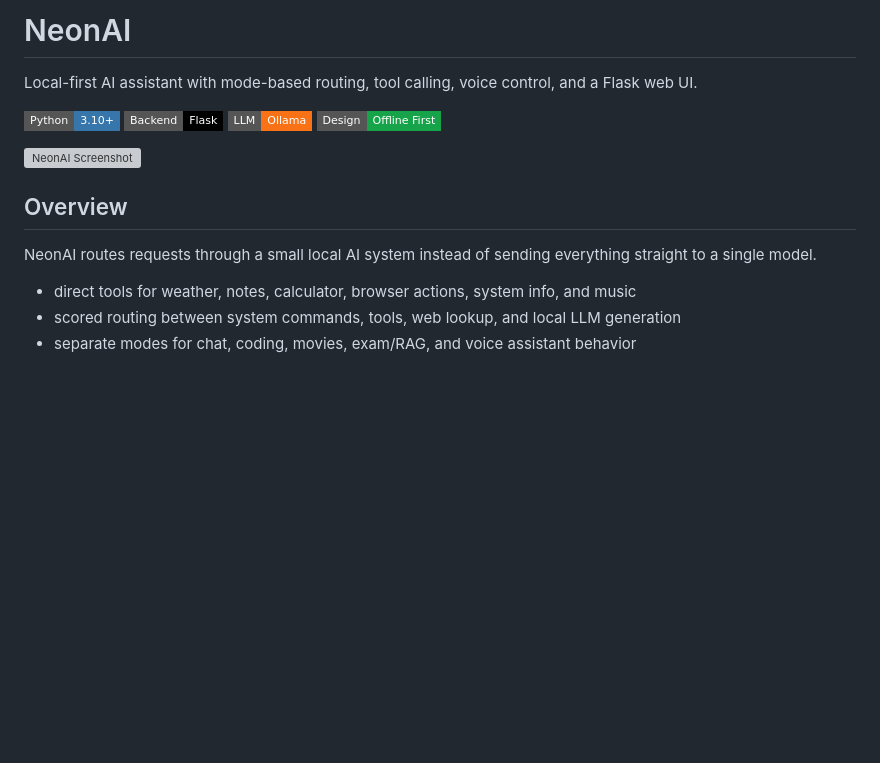
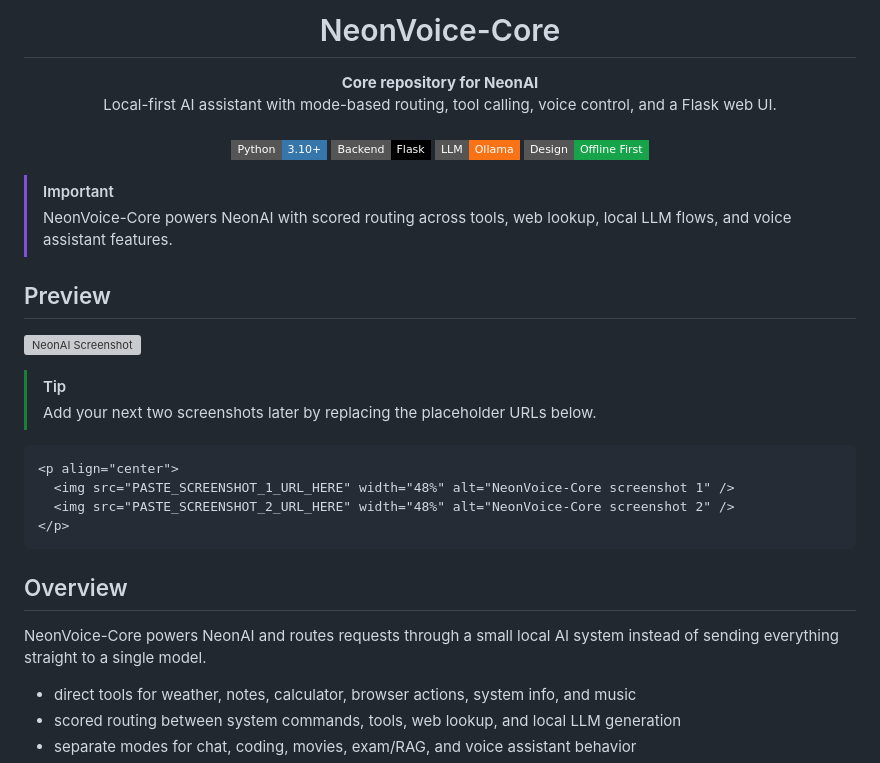
Before and after one commit to ansh2222949/NeonVoice-Core, a Markdown page: README.md, the part around the change. GitHub-like rendering; badges without logos; blank space fills up the shorter version; grey boxes are pictures that could not be loaded.

Commit message:
Improve GitHub README header

````diff
--- a/README.md
+++ b/README.md
@@ -1,17 +1,36 @@
-# NeonAI
+<div align="center">
+  <h1>NeonVoice-Core</h1>
+  <strong>Core repository for NeonAI</strong>
+  <br>
+  Local-first AI assistant with mode-based routing, tool calling, voice control, and a Flask web UI.
+  <br><br>
 
-Local-first AI assistant with mode-based routing, tool calling, voice control, and a Flask web UI.
+  ![Python](https://img.shields.io/badge/Python-3.10+-3776AB?style=flat-square&logo=python&logoColor=white)
+  ![Flask](https://img.shields.io/badge/Backend-Flask-000000?style=flat-square&logo=flask)
+  ![Ollama](https://img.shields.io/badge/LLM-Ollama-f97316?style=flat-square)
+  ![Offline First](https://img.shields.io/badge/Design-Offline%20First-16a34a?style=flat-square)
+</div>
 
-![Python](https://img.shields.io/badge/Python-3.10+-3776AB?style=flat-square&logo=python&logoColor=white)
-![Flask](https://img.shields.io/badge/Backend-Flask-000000?style=flat-square&logo=flask)
-![Ollama](https://img.shields.io/badge/LLM-Ollama-f97316?style=flat-square)
-![Offline First](https://img.shields.io/badge/Design-Offline%20First-16a34a?style=flat-square)
+> [!IMPORTANT]
+> NeonVoice-Core powers NeonAI with scored routing across tools, web lookup, local LLM flows, and voice assistant features.
+
+## Preview
 
 ![NeonAI Screenshot](https://github.com/user-attachments/assets/ffe4d47e-c869-4e87-8715-db17f9ada04d)
 
+> [!TIP]
+> Add your next two screenshots later by replacing the placeholder URLs below.
+
+```md
+<p align="center">
+  <img src="PASTE_SCREENSHOT_1_URL_HERE" width="48%" alt="NeonVoice-Core screenshot 1" />
+  <img src="PASTE_SCREENSHOT_2_URL_HERE" width="48%" alt="NeonVoice-Core screenshot 2" />
+</p>
+```
+
 ## Overview
 
-NeonAI routes requests through a small local AI system instead of sending everything straight to a single model.
+NeonVoice-Core powers NeonAI and routes requests through a small local AI system instead of sending everything straight to a single model.
 
 - direct tools for weather, notes, calculator, browser actions, system info, and music
 - scored routing between system commands, tools, web lookup, and local LLM generation
````
